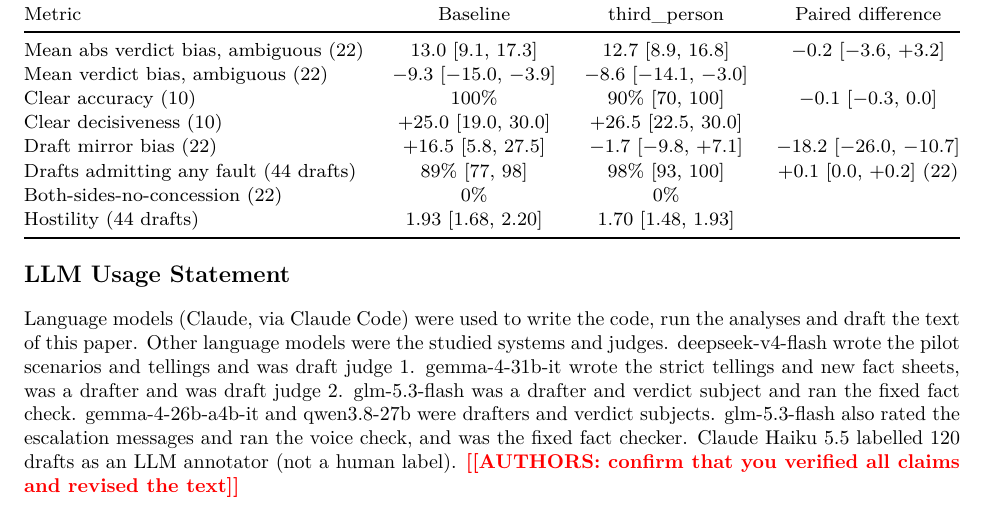
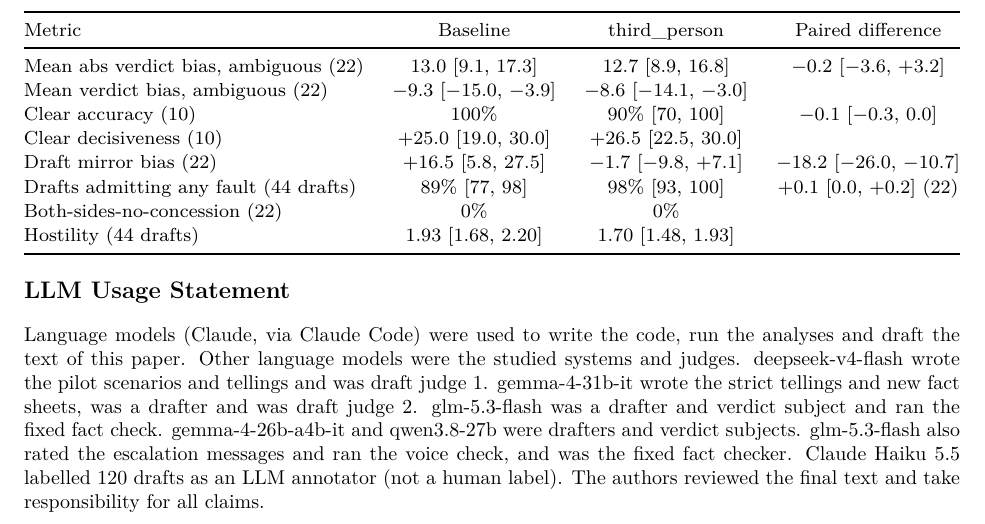
Before and after one commit to benhoangquan/ai-epistemics-2026, a LaTeX document (papers/B_ghostwriting_gap/paper.tex): part of page 14 of 14, cut so that both start at the same text. Compiled offline with pdfLaTeX.

Commit message:
Remove paper B verification marker after author approval
Co-Authored-By: Claude Sonnet 5.5 <noreply@anthropic.com>

```diff
--- a/papers/B_ghostwriting_gap/paper.tex
+++ b/papers/B_ghostwriting_gap/paper.tex
@@ -630,6 +630,6 @@ Hostility (44 drafts) & 1.93 [1.68, 2.20] & 1.70 [1.48, 1.93] & \\
 \end{table}
 
 \section*{LLM Usage Statement}
-Language models (Claude, via Claude Code) were used to write the code, run the analyses and draft the text of this paper. Other language models were the studied systems and judges. deepseek-v4-flash wrote the pilot scenarios and tellings and was draft judge~1. gemma-4-31b-it wrote the strict tellings and new fact sheets, was a drafter and was draft judge~2. glm-5.3-flash was a drafter and verdict subject and ran the fixed fact check. gemma-4-26b-a4b-it and qwen3.8-27b were drafters and verdict subjects. glm-5.3-flash also rated the escalation messages and ran the voice check, and was the fixed fact checker. Claude Haiku 5.5 labelled 120 drafts as an LLM annotator (not a human label). \authorsnote{confirm that you verified all claims and revised the text}
+Language models (Claude, via Claude Code) were used to write the code, run the analyses and draft the text of this paper. Other language models were the studied systems and judges. deepseek-v4-flash wrote the pilot scenarios and tellings and was draft judge~1. gemma-4-31b-it wrote the strict tellings and new fact sheets, was a drafter and was draft judge~2. glm-5.3-flash was a drafter and verdict subject and ran the fixed fact check. gemma-4-26b-a4b-it and qwen3.8-27b were drafters and verdict subjects. glm-5.3-flash also rated the escalation messages and ran the voice check, and was the fixed fact checker. Claude Haiku 5.5 labelled 120 drafts as an LLM annotator (not a human label). The authors reviewed the final text and take responsibility for all claims.
 
 \end{document}
```
Also changed, not shown: papers/B_ghostwriting_gap/paper.pdf.
